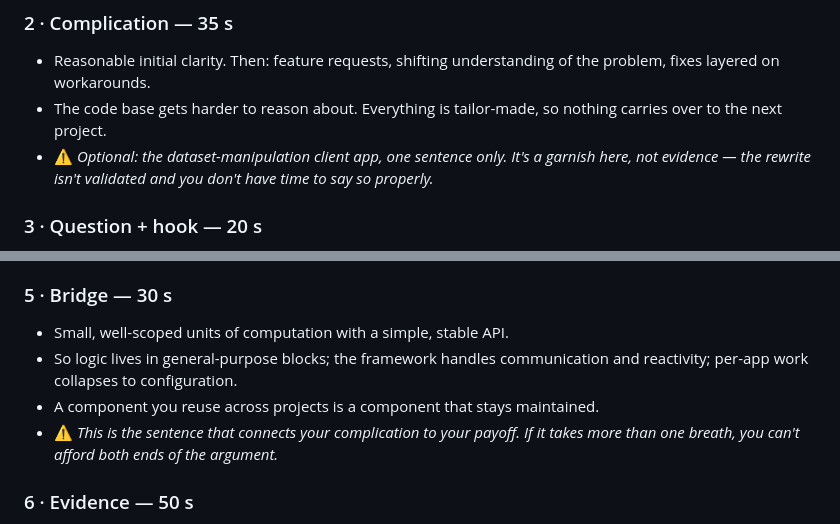
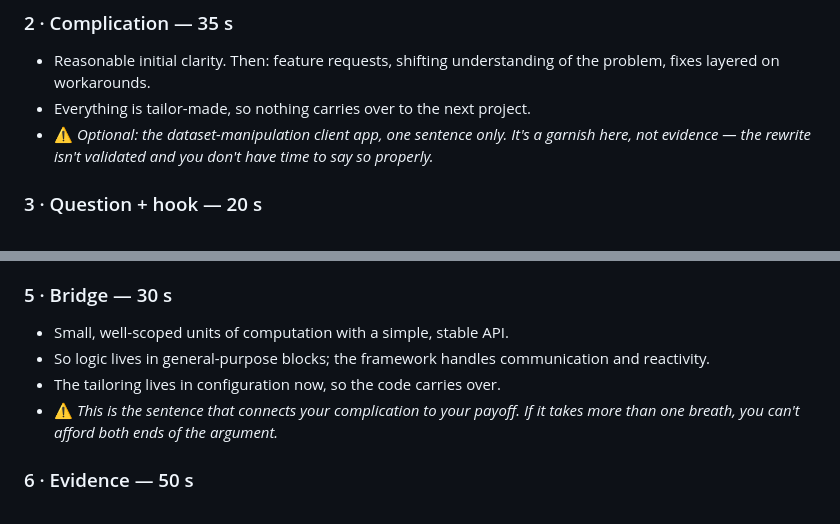
Before and after one commit to nbenn/posit-conf-2026, a Markdown page: outline.md, 2 parts joined by grey strips. GitHub-like rendering.

Commit message:
Mirror complication in bridge payoff

```diff
--- a/outline.md
+++ b/outline.md
@@ -40,8 +40,7 @@ Consequence: the GUI is not the point, it's a consequence.
 ### 2 · Complication — 35 s
 - Reasonable initial clarity. Then: feature requests, shifting understanding of the
   problem, fixes layered on workarounds.
-- The code base gets harder to reason about. Everything is tailor-made, so nothing
-  carries over to the next project.
+- Everything is tailor-made, so nothing carries over to the next project.
 - ⚠ *Optional: the dataset-manipulation client app, one sentence only. It's a
   garnish here, not evidence — the rewrite isn't validated and you don't have time
   to say so properly.*
@@ -66,8 +65,8 @@ Consequence: the GUI is not the point, it's a consequence.
 ### 5 · Bridge — 30 s
 - Small, well-scoped units of computation with a simple, stable API.
 - So logic lives in general-purpose blocks; the framework handles communication and
-  reactivity; per-app work collapses to configuration.
-- A component you reuse across projects is a component that stays maintained.
+  reactivity.
+- The tailoring lives in configuration now, so the code carries over.
 - ⚠ *This is the sentence that connects your complication to your payoff. If it
   takes more than one breath, you can't afford both ends of the argument.*
 
```
